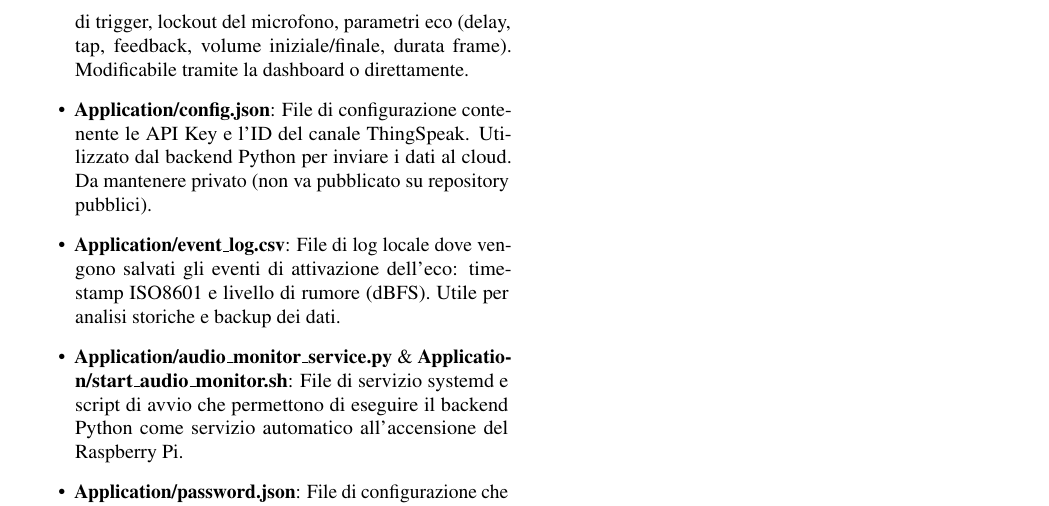
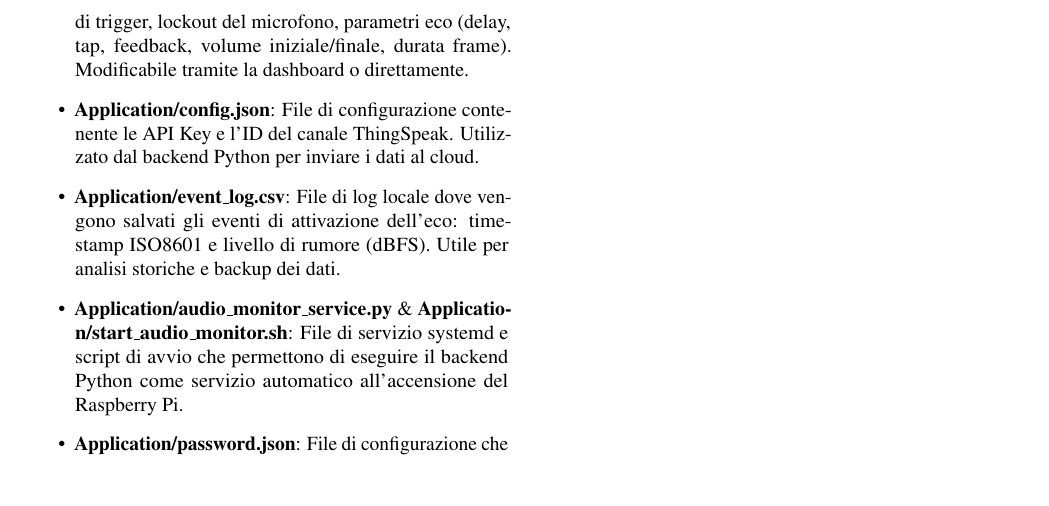
Before and after one commit to R0mb0/Noisy_colleague_buster, a LaTeX document (Report/Report/report.tex): part of page 6 of 6, cut so that both start at the same text, the shorter picture padded with empty space. Compiled offline with pdfLaTeX.

Commit message:
Aggiornamento

```diff
--- a/Report/Report/report.tex
+++ b/Report/Report/report.tex
@@ -469,7 +469,7 @@ Qui di seguito viene fornita una breve panoramica e descrizione di ciascun file
 	File di configurazione contenente i parametri runtime del sistema: soglia di trigger, lockout del microfono, parametri eco (delay, tap, feedback, volume iniziale/finale, durata frame). Modificabile tramite la dashboard o direttamente.
 
 	\item \textbf{Application/config.json}: %--
-	File di configurazione contenente le API Key e l'ID del canale ThingSpeak. Utilizzato dal backend Python per inviare i dati al cloud. Da mantenere privato (non va pubblicato su repository pubblici).
+	File di configurazione contenente le API Key e l'ID del canale ThingSpeak. Utilizzato dal backend Python per inviare i dati al cloud.
 
 	\item \textbf{Application/event\_log.csv}: %--
 	File di log locale dove vengono salvati gli eventi di attivazione dell'eco: timestamp ISO8601 e livello di rumore (dBFS). Utile per analisi storiche e backup dei dati.
@@ -480,7 +480,7 @@ Qui di seguito viene fornita una breve panoramica e descrizione di ciascun file
 
 
 	\item \textbf{Application/password.json}:  %---
-	File di configurazione che contiene la password per l’accesso alla dashboard di controllo. Da mantenere privato.
+	File di configurazione che contiene la password per l’accesso alla dashboard di controllo.
 
 	\item \textbf{Report/Report/report.tex}:
 	Il documento LaTeX principale del progetto, contenente la relazione tecnica, l'analisi dei risultati, le figure, i grafici e la descrizione dettagliata dell'implementazione.
```
Also changed, not shown: Report/Report/report.pdf, 2 other files.
